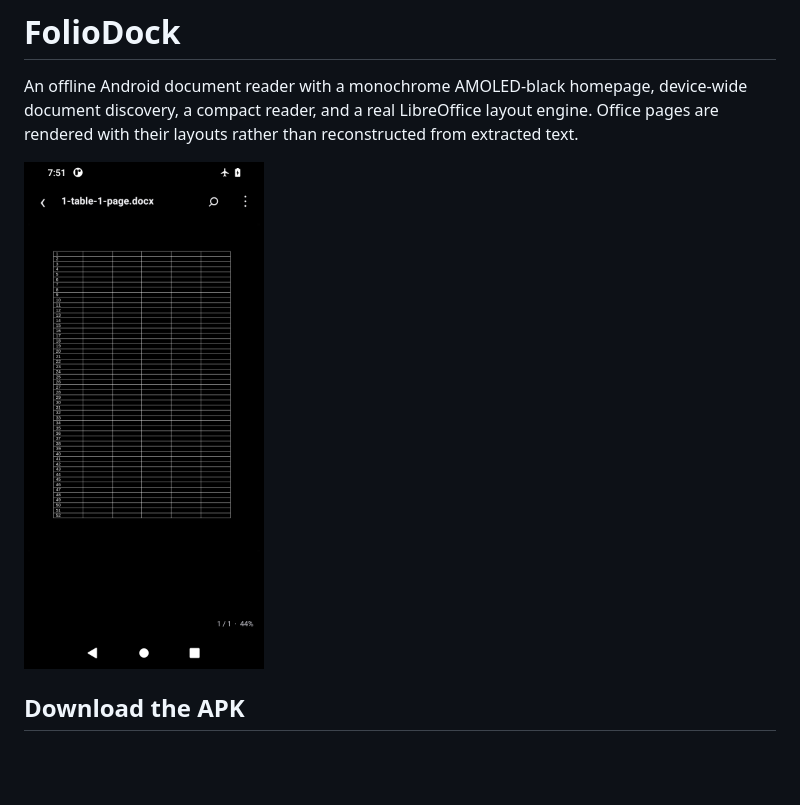
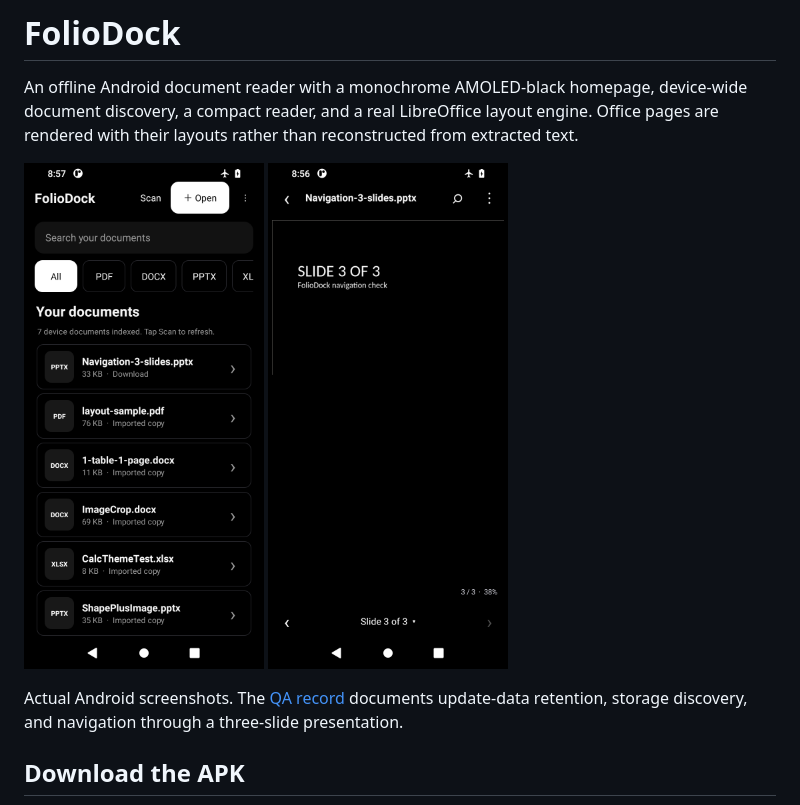
Before and after one commit to virgil48YT/foliodock, a Markdown page: README.md, the part around the change. GitHub-like rendering; pictures changed too: docs/screenshots/amoled-library.png, docs/screenshots/pptx-slide-3.png (added); blank space fills up the shorter version.

Commit message:
Document verified 3.0 update, scanning, and multi-slide rendering [skip ci]

```diff
--- a/README.md
+++ b/README.md
@@ -2,7 +2,9 @@
 
 An offline Android document reader with a monochrome AMOLED-black homepage, device-wide document discovery, a compact reader, and a real LibreOffice layout engine. Office pages are rendered with their layouts rather than reconstructed from extracted text.
 
-<img src="docs/screenshots/amoled-reader.png" alt="Word table layout with night page colors, captured during engine verification" width="240">
+<img src="docs/screenshots/amoled-library.png" alt="FolioDock 3.0 monochrome AMOLED homepage after storage scanning" width="240"> <img src="docs/screenshots/pptx-slide-3.png" alt="FolioDock 3.0 rendering the third slide with visible slide navigation and night page colors" width="240">
+
+Actual Android screenshots. The [QA record](docs/ANDROID_QA.md) documents update-data retention, storage discovery, and navigation through a three-slide presentation.
 
 ## Download the APK
 
```
Also changed, not shown: RELEASE_NOTES.md (+8 -0 lines), docs/ANDROID_QA.md (+17 -1 lines).
